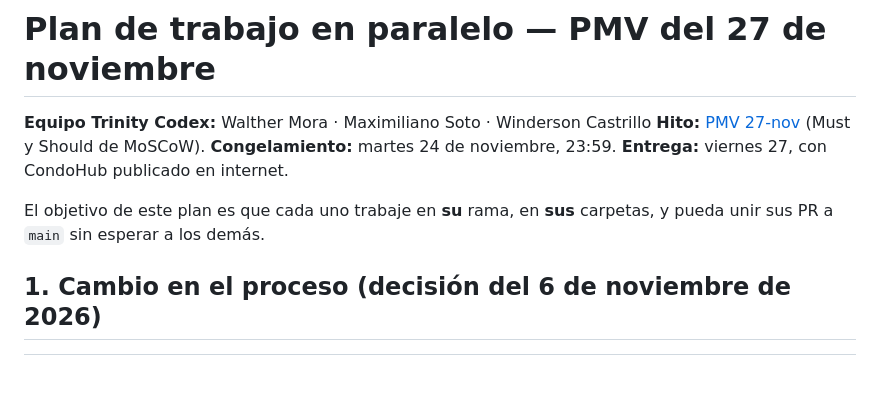
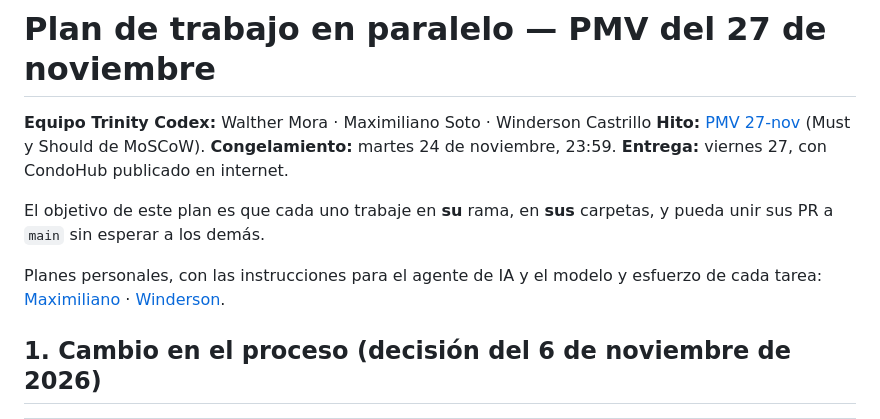
Before and after one commit to Trinity-Codex/Proyecto_CondoHub, a Markdown page: docs/equipo/PLAN_PMV_27NOV.md, the part around the change. GitHub-like rendering; blank space fills up the shorter version.

```diff
--- a/docs/equipo/PLAN_PMV_27NOV.md
+++ b/docs/equipo/PLAN_PMV_27NOV.md
@@ -6,6 +6,9 @@
 
 El objetivo de este plan es que cada uno trabaje en **su** rama, en **sus** carpetas, y pueda unir sus PR a
 `main` sin esperar a los demás.
+
+Planes personales, con las instrucciones para el agente de IA y el modelo y esfuerzo de cada tarea:
+[Maximiliano](PMV_Maximiliano_Soto.md) · [Winderson](PMV_Winderson_Castrillo.md).
 
 ## 1. Cambio en el proceso (decisión del 6 de noviembre de 2026)
 
```
Also changed, not shown: docs/equipo/PMV_Maximiliano_Soto.md (added, +198 -0 lines), docs/equipo/PMV_Winderson_Castrillo.md (added, +206 -0 lines).
